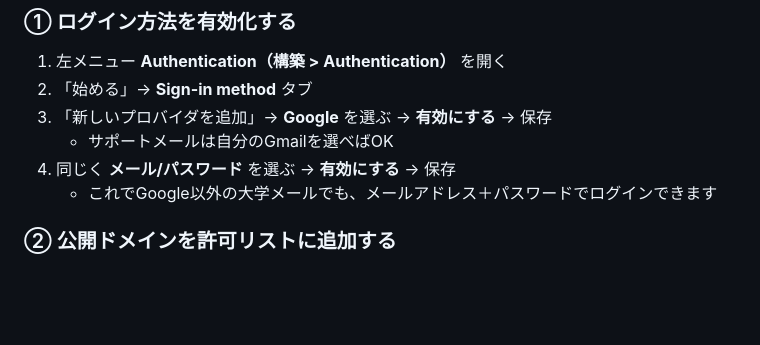
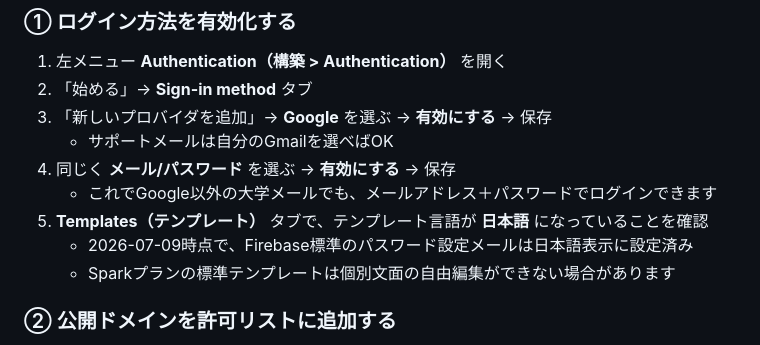
Before and after one commit to urutoraktiti-boop/boki-shiwake-app, a Markdown page: admin/README.md, the part around the change. GitHub-like rendering; blank space fills up the shorter version.

```diff
--- a/admin/README.md
+++ b/admin/README.md
@@ -24,6 +24,9 @@ Firebaseコンソール → プロジェクト **boki-shiwake-app** を開いて
    - サポートメールは自分のGmailを選べばOK
 4. 同じく **メール/パスワード** を選ぶ → **有効にする** → 保存
    - これでGoogle以外の大学メールでも、メールアドレス＋パスワードでログインできます
+5. **Templates（テンプレート）** タブで、テンプレート言語が **日本語** になっていることを確認
+   - 2026-07-09時点で、Firebase標準のパスワード設定メールは日本語表示に設定済み
+   - Sparkプランの標準テンプレートは個別文面の自由編集ができない場合があります
 
 ### ② 公開ドメインを許可リストに追加する
 1. **Authentication** →（上部）**Settings** → **承認済みドメイン（Authorized domains）**
```
Also changed, not shown: 引き継ぎ書.md (+2 -1 lines).
